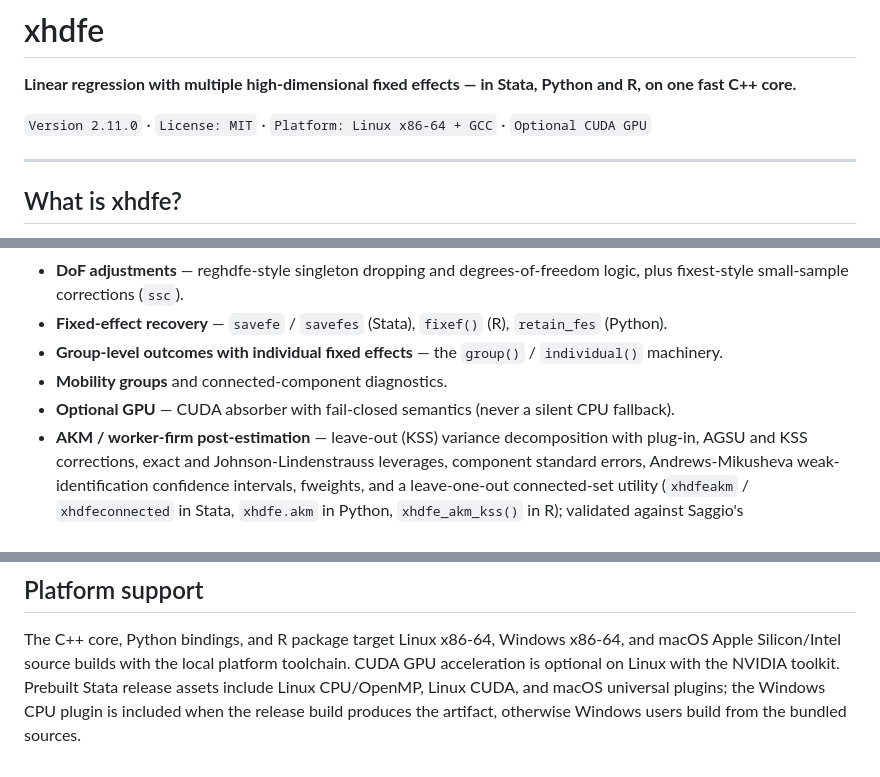
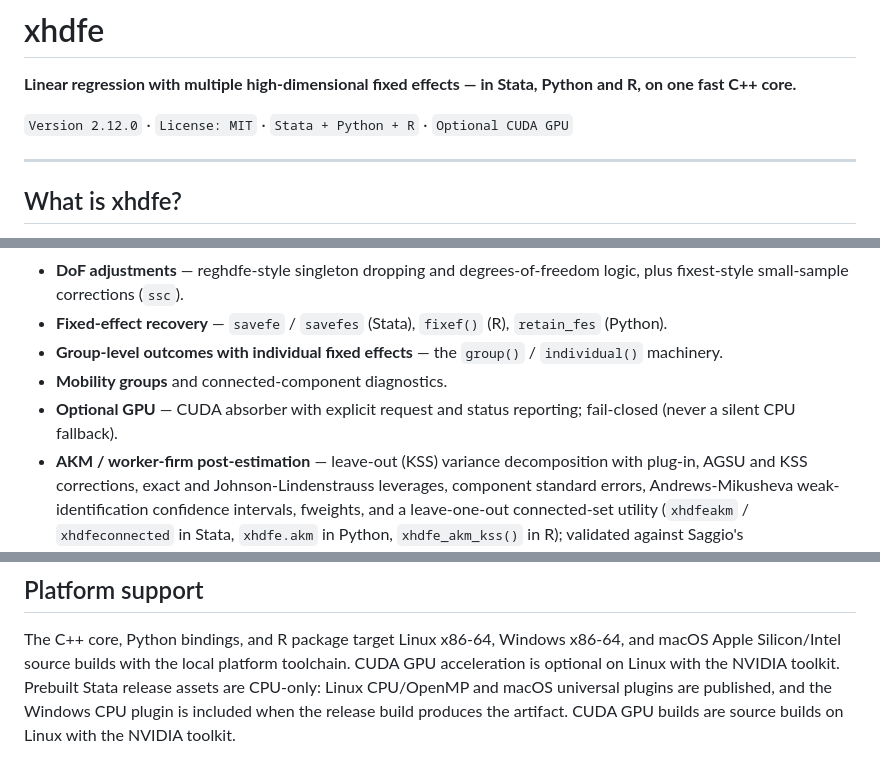
Before and after one commit to reisportela/xhdfe-xfe, a Markdown page: README.md, 3 parts joined by grey strips. Drawn GitHub-style.

Commit message:
docs: README consistency — platform badge, CPU-only release assets, version 2.12.0
Adopts the correct, self-contained fixes from Tiago's docs/readme-consistency
branch: the platform badge now reads 'Stata + Python + R' (not the misleading
'Linux x86-64 + GCC'), the Platform support section states that prebuilt Stata
release assets are CPU-only (they are; CUDA is a Linux source build) instead of
falsely listing a prebuilt 'Linux CUDA' plugin, and the GPU bullet keeps the
fail-closed guarantee while noting the explicit request/status reporting.
Also bumps the badge version to 2.12.0.

Co-Authored-By: Claude Fable 5 <noreply@anthropic.com>

```diff
--- a/README.md
+++ b/README.md
@@ -2,7 +2,7 @@
 
 **Linear regression with multiple high-dimensional fixed effects — in Stata, Python and R, on one fast C++ core.**
 
-`Version 2.11.0` · `License: MIT` · `Platform: Linux x86-64 + GCC` · `Optional CUDA GPU`
+`Version 2.12.0` · `License: MIT` · `Stata + Python + R` · `Optional CUDA GPU`
 
 ---
 
@@ -29,7 +29,7 @@ is available for large problems.
 - **Fixed-effect recovery** — `savefe` / `savefes` (Stata), `fixef()` (R), `retain_fes` (Python).
 - **Group-level outcomes with individual fixed effects** — the `group()` / `individual()` machinery.
 - **Mobility groups** and connected-component diagnostics.
-- **Optional GPU** — CUDA absorber with fail-closed semantics (never a silent CPU fallback).
+- **Optional GPU** — CUDA absorber with explicit request and status reporting; fail-closed (never a silent CPU fallback).
 - **AKM / worker-firm post-estimation** — leave-out (KSS) variance decomposition with plug-in, AGSU and KSS corrections, exact and Johnson-Lindenstrauss leverages, component standard errors, Andrews-Mikusheva weak-identification confidence intervals, fweights, and a leave-one-out connected-set utility (`xhdfeakm` / `xhdfeconnected` in Stata, `xhdfe.akm` in Python, `xhdfe_akm_kss()` in R); validated against Saggio's LeaveOutTwoWay (the canonical KSS implementation) and pytwoway. See [`docs/akm-kss.md`](docs/akm-kss.md).
 - **Gelbach decomposition** — `xhdfegelbach` / `xhdfe.gelbach` / `xhdfe_gelbach()`, validated against Gelbach's `b1x2`.
 
@@ -399,6 +399,7 @@ Contributions, bug reports, and validation cases are welcome — see
 The C++ core, Python bindings, and R package target Linux x86-64, Windows
 x86-64, and macOS Apple Silicon/Intel source builds with the local platform
 toolchain. CUDA GPU acceleration is optional on Linux with the NVIDIA toolkit.
-Prebuilt Stata release assets include Linux CPU/OpenMP, Linux CUDA, and macOS
-universal plugins; the Windows CPU plugin is included when the release build
-produces the artifact, otherwise Windows users build from the bundled sources.
+Prebuilt Stata release assets are CPU-only: Linux CPU/OpenMP and macOS
+universal plugins are published, and the Windows CPU plugin is included when
+the release build produces the artifact. CUDA GPU builds are source builds on
+Linux with the NVIDIA toolkit.
```
